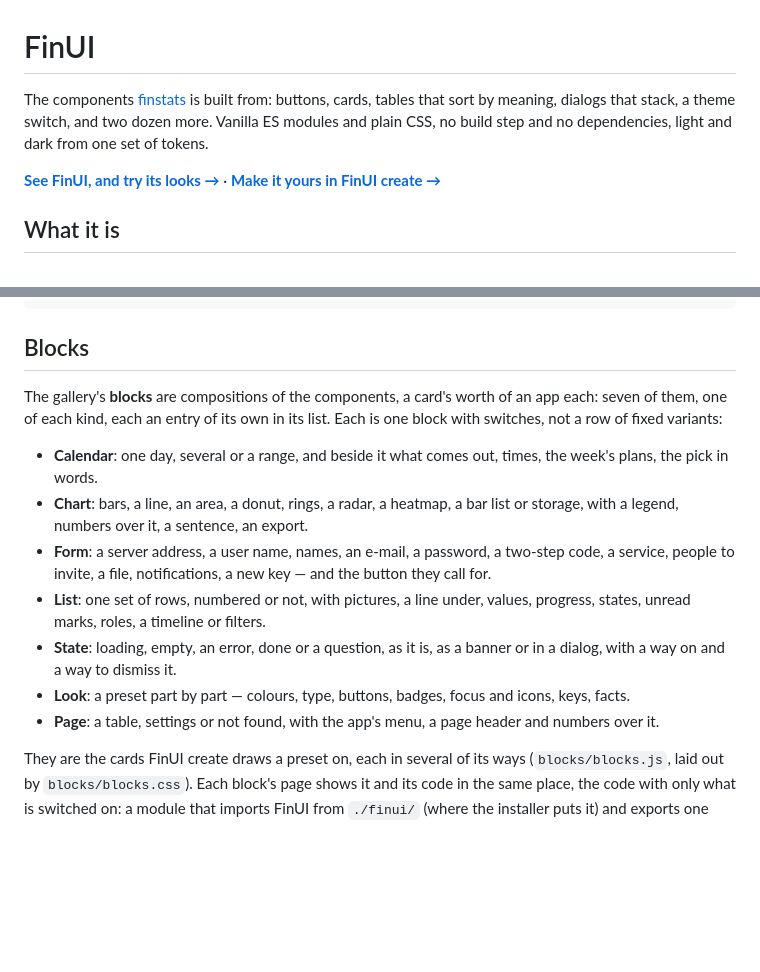
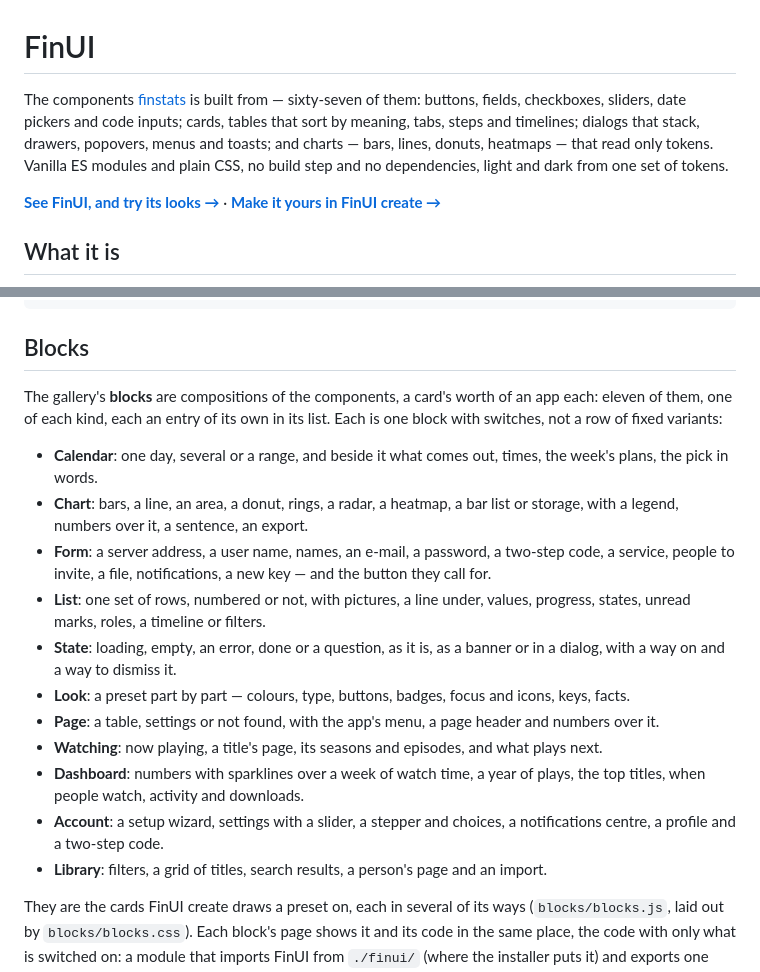
Before and after one commit to finstats/finui, a Markdown page: README.md, 2 parts joined by grey strips. Rendered like a GitHub page; blank space fills up the shorter version.

Commit message:
docs: sixty-seven components and eleven blocks

```diff
--- a/README.md
+++ b/README.md
@@ -1,8 +1,9 @@
 # FinUI
 
-The components [finstats](https://github.com/finstats/finstats) is built from: buttons, cards, tables that sort by
-meaning, dialogs that stack, a theme switch, and two dozen more. Vanilla ES modules and plain CSS, no build step and no
-dependencies, light and dark from one set of tokens.
+The components [finstats](https://github.com/finstats/finstats) is built from — sixty-seven of them: buttons, fields,
+checkboxes, sliders, date pickers and code inputs; cards, tables that sort by meaning, tabs, steps and timelines; dialogs
+that stack, drawers, popovers, menus and toasts; and charts — bars, lines, donuts, heatmaps — that read only tokens.
+Vanilla ES modules and plain CSS, no build step and no dependencies, light and dark from one set of tokens.
 
 **[See FinUI, and try its looks →](https://finstats.github.io/finui/)** · **[Make it yours in FinUI create →](https://finstats.github.io/finui/create/)**
 
@@ -77,7 +78,7 @@ animateWithin(document.body);
 
 ## Blocks
 
-The gallery's **blocks** are compositions of the components, a card's worth of an app each: seven of them, one of each
+The gallery's **blocks** are compositions of the components, a card's worth of an app each: eleven of them, one of each
 kind, each an entry of its own in its list. Each is one block with switches, not a row of fixed variants:
 
 - **Calendar**: one day, several or a range, and beside it what comes out, times, the week's plans, the pick in words.
@@ -87,6 +88,10 @@ kind, each an entry of its own in its list. Each is one block with switches, not
 - **State**: loading, empty, an error, done or a question, as it is, as a banner or in a dialog, with a way on and a way to dismiss it.
 - **Look**: a preset part by part — colours, type, buttons, badges, focus and icons, keys, facts.
 - **Page**: a table, settings or not found, with the app's menu, a page header and numbers over it.
+- **Watching**: now playing, a title's page, its seasons and episodes, and what plays next.
+- **Dashboard**: numbers with sparklines over a week of watch time, a year of plays, the top titles, when people watch, activity and downloads.
+- **Account**: a setup wizard, settings with a slider, a stepper and choices, a notifications centre, a profile and a two-step code.
+- **Library**: filters, a grid of titles, search results, a person's page and an import.
 
 They are the cards FinUI create draws a preset on, each in several of its ways (`blocks/blocks.js`, laid out by
 `blocks/blocks.css`). Each block's page shows it and its code in the same place, the code with only what is switched on:
```
